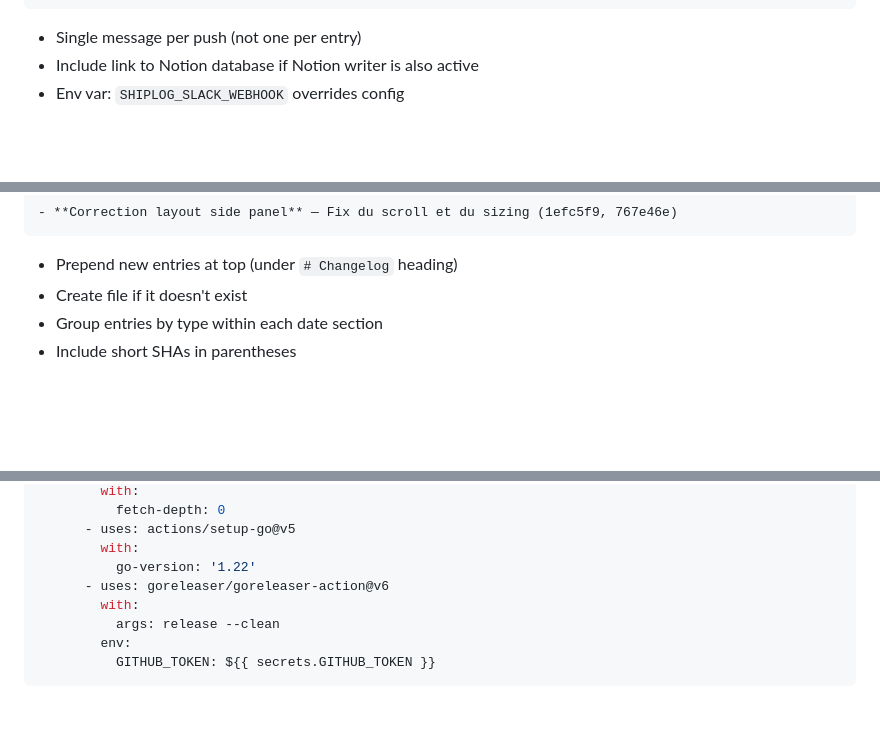
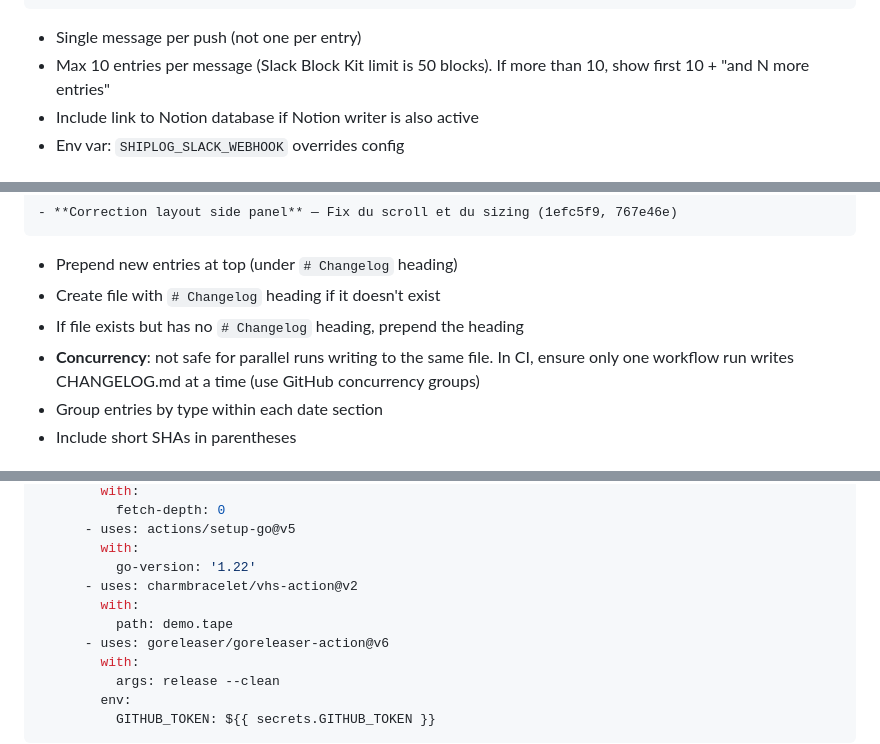
Before and after one commit to alexhumeau/shiplog, a Markdown page: docs/specs/2026-03-26-shiplog-v1-sexy-design.md, 3 parts joined by grey strips. Rendered like a GitHub page; blank space fills up the shorter version.

````diff
--- a/docs/specs/2026-03-26-shiplog-v1-sexy-design.md
+++ b/docs/specs/2026-03-26-shiplog-v1-sexy-design.md
@@ -74,6 +90,7 @@ POST to webhook URL using Slack Block Kit format:
 ```
 
 - Single message per push (not one per entry)
+- Max 10 entries per message (Slack Block Kit limit is 50 blocks). If more than 10, show first 10 + "and N more entries"
 - Include link to Notion database if Notion writer is also active
 - Env var: `SHIPLOG_SLACK_WEBHOOK` overrides config
 
@@ -96,7 +113,9 @@ Generates/updates `CHANGELOG.md` using Keep a Changelog format:
 ```
 
 - Prepend new entries at top (under `# Changelog` heading)
-- Create file if it doesn't exist
+- Create file with `# Changelog` heading if it doesn't exist
+- If file exists but has no `# Changelog` heading, prepend the heading
+- **Concurrency**: not safe for parallel runs writing to the same file. In CI, ensure only one workflow run writes CHANGELOG.md at a time (use GitHub concurrency groups)
 - Group entries by type within each date section
 - Include short SHAs in parentheses
 
@@ -345,6 +376,9 @@ jobs:
       - uses: actions/setup-go@v5
         with:
           go-version: '1.22'
+      - uses: charmbracelet/vhs-action@v2
+        with:
+          path: demo.tape
       - uses: goreleaser/goreleaser-action@v6
         with:
           args: release --clean
````
Also changed, not shown: other parts of docs/specs/2026-03-26-shiplog-v1-sexy-design.md (+31 -3 lines).
